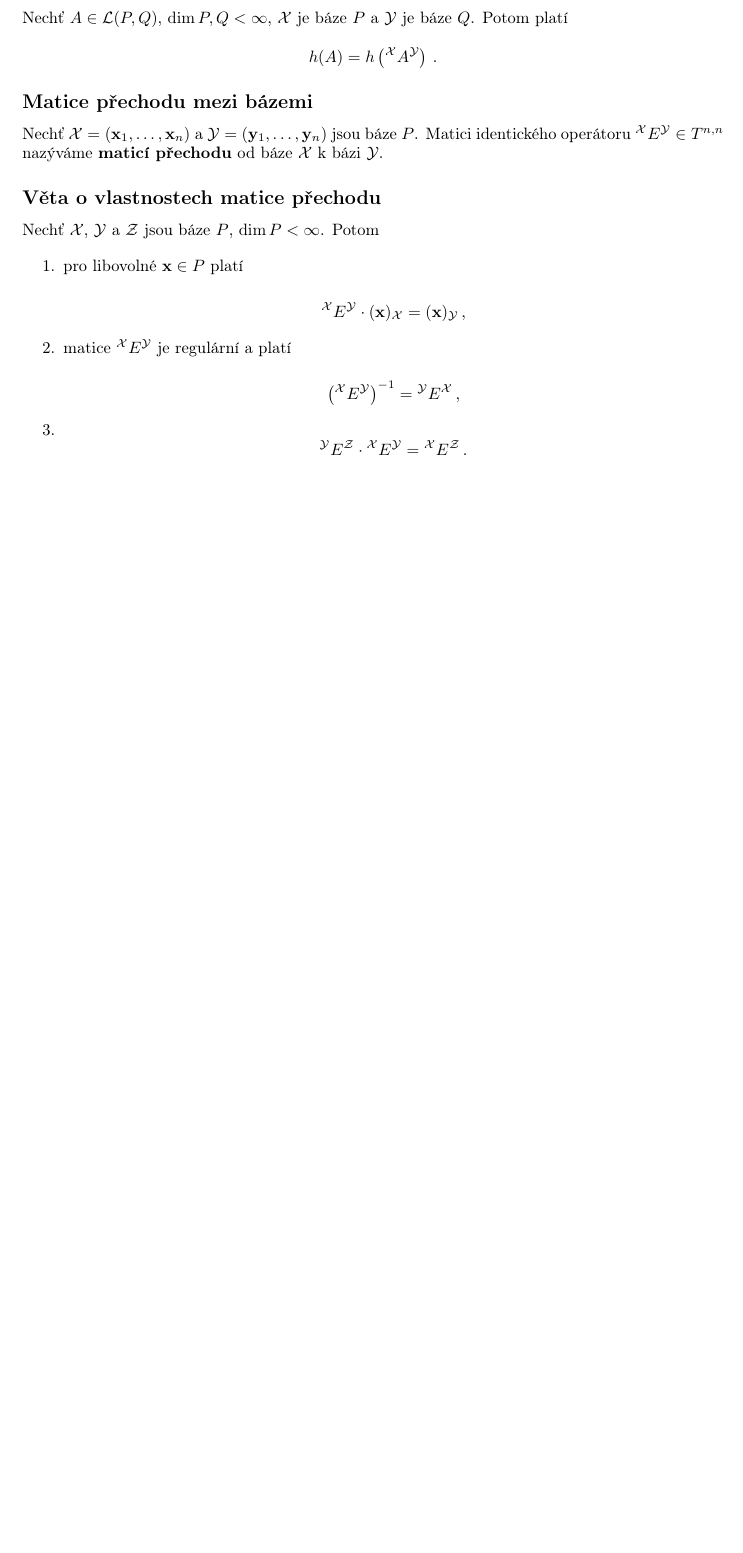
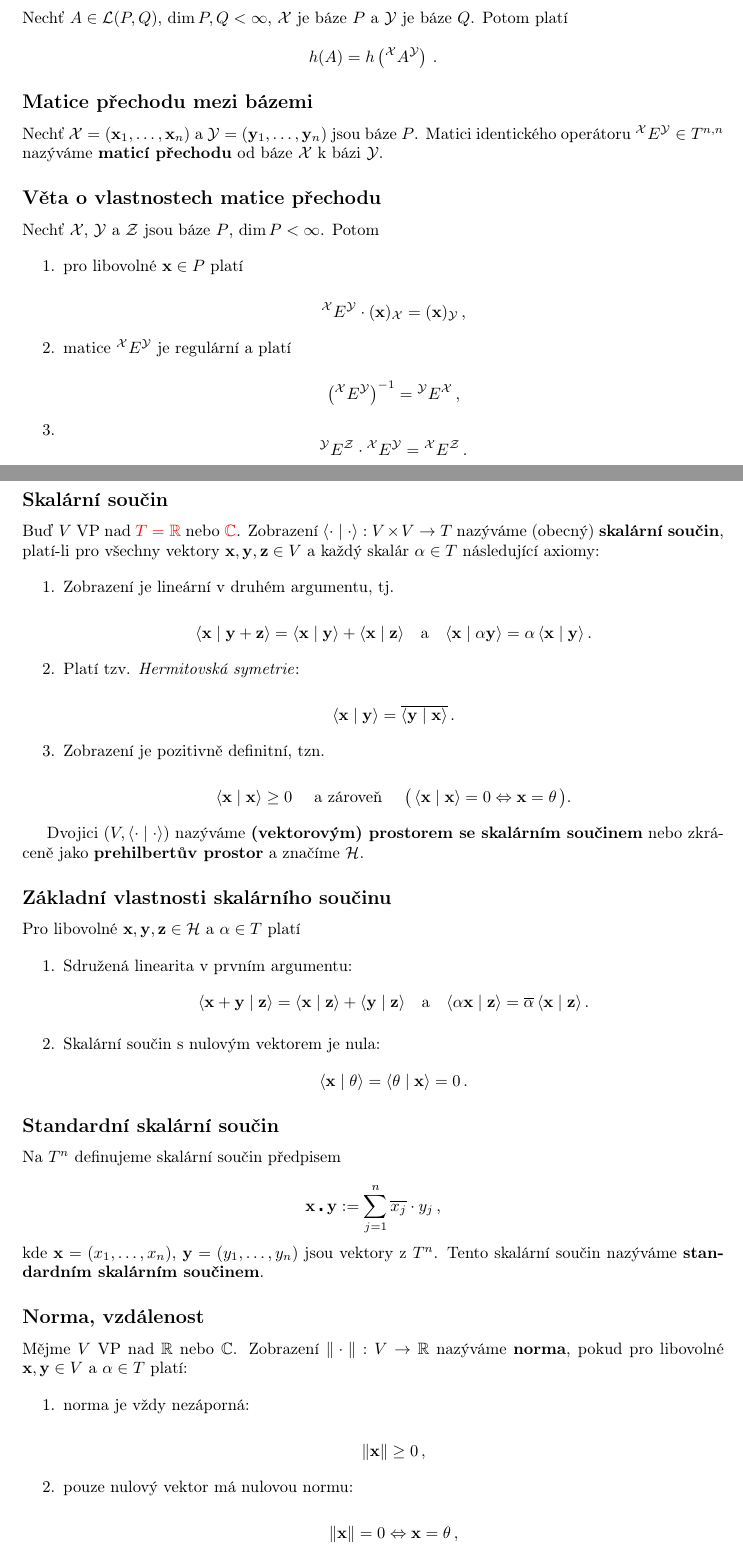
Before and after one commit to mikison9/la2-prehled, a LaTeX document (main.tex, which reads sections/4_inner_prod.tex): part of page 10 of 10 before the commit and two parts of pages 10 and 11 of 13 after it, the two joined at a grey line, cut so that both start at the same text, the shorter picture padded with empty space. The pictures show the PDF file main.pdf that the author committed with the source.

Commit message:
skalarni soucin

```diff
--- /dev/null
+++ b/sections/4_inner_prod.tex
@@ -0,0 +1,63 @@
+\section{Skalární součin}
+
+\subsection*{Skalární součin}
+
+Buď $V$ VP nad $\clr{red}{T=\R}$ nebo $\clr{red}{\CC}$. Zobrazení $\langle
+    \cdot\mid\cdot\rangle :$ $V\times V \rightarrow T$ nazýváme (obecný)
+\textbf{skalární součin}, platí-li pro všechny vektory $\vx,\vy,\vz\in V$ a
+každý skalár $\alpha\in T$ následující axiomy:
+
+\begin{enumerate}
+    \item Zobrazení je lineární v druhém argumentu, tj.
+
+          \[ \langle \vx\mid \vy +\vz\rangle =\langle \vx\mid \vy\rangle +\langle \vx\mid \vz\rangle\quad \text{a}\quad
+              \langle \vx\mid \alpha \vy\rangle=\alpha\, \langle \vx\mid \vy\rangle\,. \]
+
+    \item Platí tzv. \emph{Hermitovská symetrie}:
+
+          \[ \langle \vx \mid \vy\rangle =\overline{\langle \vy\mid \vx \rangle}\,. \]
+
+    \item Zobrazení je pozitivně definitní, tzn.
+
+          \[ \langle \vx \mid \vx \rangle \geq0 \quad \text{ a zároveň }\quad
+              \big(\,\langle \vx \mid \vx \rangle =0 \Leftrightarrow \vx =\theta\,\big). \]
+\end{enumerate}
+
+Dvojici $(V, \langle \cdot \mid \cdot \rangle)$ nazýváme \textbf{(vektorovým)
+    prostorem se skalárním součinem} nebo zkráceně jako \textbf{prehilbertův
+    prostor} a značíme $\mathcal{H}$.
+
+\subsection*{Základní vlastnosti skalárního součinu}
+
+Pro libovolné $\vx,\vy,\vz\in\mathcal{H}$ a $\alpha\in T$ platí
+
+\begin{enumerate}
+    \item Sdružená linearita v prvním argumentu:
+          \[ \langle \vx +\vy\mid \vz\rangle=\langle \vx\mid \vz\rangle+\langle \vy\mid \vz\rangle\quad \text{a}\quad
+              \langle \alpha \vx \mid \vz\rangle=\overline{\alpha}\,\langle \vx\mid \vz\rangle\,. \]
+
+    \item Skalární součin s nulovým vektorem je nula:
+          \[ \langle \vx\mid \theta\rangle=\langle \theta\mid \vx\rangle=0\,. \]
+\end{enumerate}
+
+\subsection*{Standardní skalární součin}
+
+Na $T^{n}$ definujeme skalární součin předpisem
+
+\[ \vx\centerdot \vy:=\sum_{j=1}^{n}\overline{x_j}\cdot y_{j}\,, \]
+
+\noindent kde $\vx=(x_1,\dots,x_n)$, $\vy=(y_1,\dots,y_n)$ jsou vektory z $T^n$. Tento skalární součin nazýváme \textbf{standardním skalárním součinem}.
+
+\subsection*{Norma, vzdálenost}
+
+Mějme $V$ VP nad $\R$ nebo $\CC$. Zobrazení $\|\cdot\|:V\to \R$ nazýváme
+\textbf{norma}, pokud pro libovolné $\vx, \vy \in V$ a $\alpha\in T$ platí:
+
+\begin{enumerate}
+    \item norma je vždy nezáporná:
+
+          \[ \|\vx\|\geq0 \,, \]
+
+    \item pouze nulový vektor má nulovou normu:
+
+          \[ \|\vx\|=0 \Leftrightarrow \vx=\theta\,, \]
@@ -0,0 +76,9 @@
+a $\vy$.
+
+\subsection*{Norma indukovaná skalárním součinem}
+
+Ve vektorovém prostoru $\mathcal H$ se skalárním součinem
+$\langle\cdot\mid\cdot\rangle$ definujme zobrazení $\|\cdot\|: \mathcal H\to
+    \R$ pro $\vx\in \mathcal H$ předpisem
+
+\[ \|\vx\|:=\sqrt{\langle\vx\mid\vx\rangle}\,. \]
@@ -0,0 +97,17 @@
+\subsection*{Eukleidovská norma}
+
+Norma indukovaná standardním součinem se nazývá \textbf{eukleidovská norma}.
+
+Pro $\vx=(x_1,\dots,x_n)\in T^n$ je eukleidovská norma rovna
+
+\[ \|\vx\|=\sqrt{\,\overline{x_1}\,x_1+\dots+\overline{x_n}\,x_n}=\sqrt{|x_1|^2+\dots+|x_n|^2}\,. \]
+
+\subsection*{$p$-norma}
+
+Na $T^n$ definujeme pro $p\in \langle 1,\infty\rangle$ tzv. \textbf{$p$-normu}
+předpisem: pro $\vx=(x_1,\dots,x_n)\in T^n$ položíme
+
+\[ \|\vx\|_p=\begin{cases}
+        \Big(|x_1|^p+\dots+|x_n|^p\Big)^{\frac{1}{p}}\, & \text{ pro }p < \infty\,, \\
+        \max\big\{|x_1|,\dots,|x_n|\big\},              & \text{ pro }p= \infty\,.
+    \end{cases} \]
@@ -0,0 +121 @@
+\[ \langle \vx\mid \vy\rangle =0\,. \]
@@ -0,0 +137 @@
+    \end{cases} \]
@@ -0,0 +144 @@
+\[ \|\vx+\vy\|^{2}=\|\vx\|^{2}+\|\vy\|^{2}\,. \]
```
Also changed, not shown: main.tex (+5 -0 lines), main.pdf, sections/4_inner_prod.tex (90 more changed lines).
